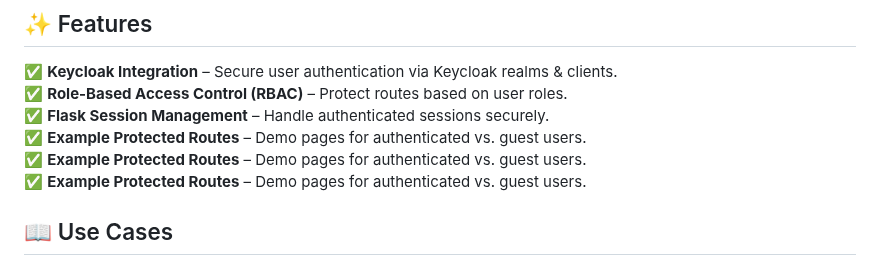
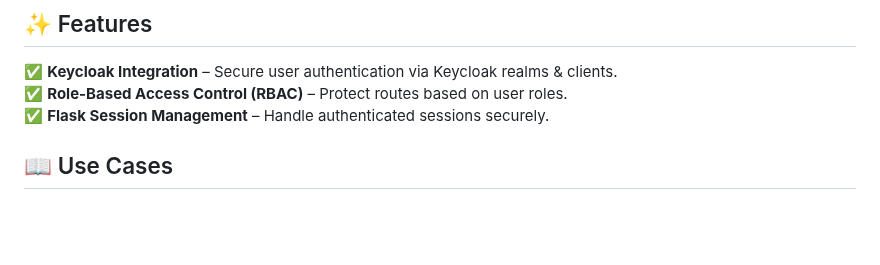
Before and after one commit to murat-polat/flask-keycloak-mfa, a Markdown page: README.md, the part around the change. GitHub-like rendering; blank space fills up the shorter version.

```diff
--- a/README.md
+++ b/README.md
@@ -8,9 +8,7 @@ A secure and scalable Flask application integrated with **Keycloak** for Multi-F
 ✅ **Keycloak Integration** – Secure user authentication via Keycloak realms & clients.
 ✅ **Role-Based Access Control (RBAC)** – Protect routes based on user roles.
 ✅ **Flask Session Management** – Handle authenticated sessions securely.
-✅ **Example Protected Routes** – Demo pages for authenticated vs. guest users.
-✅ **Example Protected Routes** – Demo pages for authenticated vs. guest users.
-✅ **Example Protected Routes** – Demo pages for authenticated vs. guest users.
+
 
 
 ## 📖 Use Cases
```
